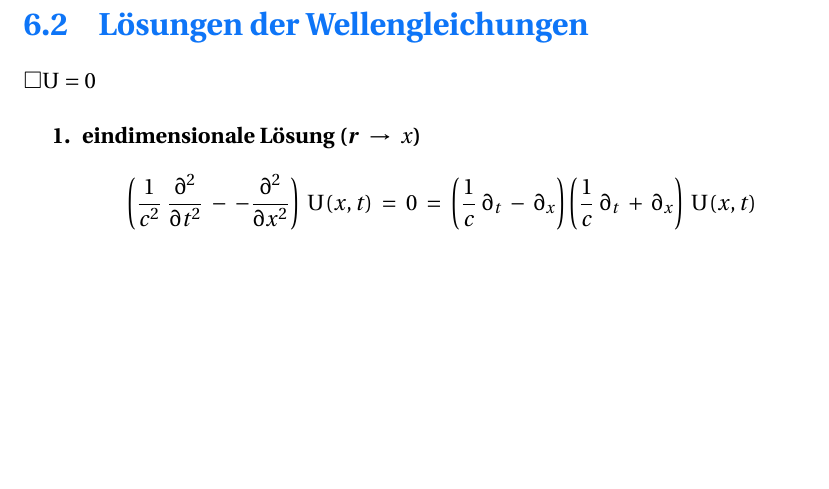
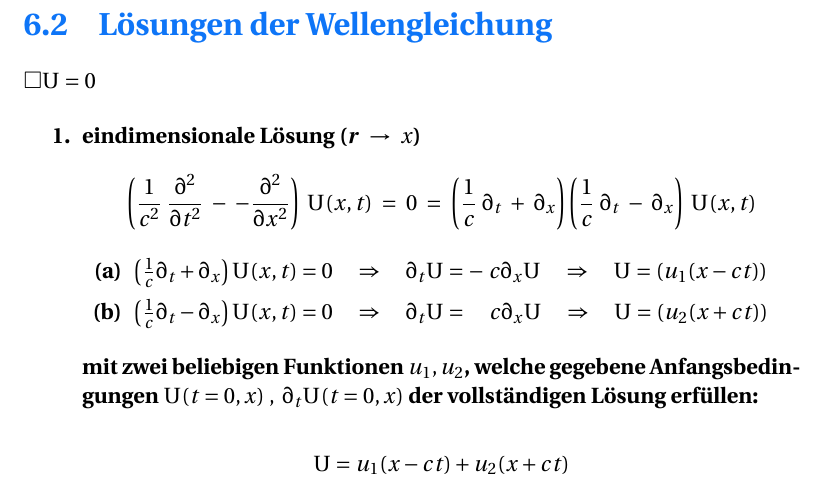
Before and after one commit to toothstone/Elektrodynamik-14-15, a LaTeX thesis (TP-ED.tex, which reads lectures/007.tex): part of page 42 of 42, cut so that both start at the same text, the shorter picture padded with empty space. Compiled offline with pdfLaTeX.

Commit message:
chapter 'Elektromagnetische Wellen'

```diff
--- a/lectures/007.tex
+++ b/lectures/007.tex
@@ -30,14 +30,25 @@ Daraus folgt zunächst für die \textsc{Maxwell}-Gleichungen:
 Die erhaltene partielle Differentialgleichung ist die sogenannte \textbf{Wellengleichung}, welche sich auch analog für das $\vec{B}$-Feld herleiten lässt. Das Symbol $\Box$ wird auch als \textbf{Wellen-} oder \textbf{\textsc{D'Alembert}-Operator} bezeichnet.
 
 
-\section{Lösungen der Wellengleichungen}
+\section{Lösungen der Wellengleichung}
 
 $\Box U = 0$
 
 \begin{enumerate}\bfseries
-\item \textbf{eindimensionale Lösung} ($\vec{r}\  \rightarrow \ x$)
+\item eindimensionale Lösung ($\vec{r}\  \rightarrow \ x$)
 \begin{equation*}
-\left(\frac{1}{c^2} \ \pddiff{}{t} \ - \ - \pddiff{}{x}\right)\ U(x,t) \ = \ 0 \ = \ \left(\frac{1}{c}\ \partial_t \ - \ \partial_x\right)\left(\frac{1}{c} \ \partial_t \ + \ \partial_x\right) \ U(x,t)
+\left(\frac{1}{c^2} \ \pddiff{}{t} \ - \ - \pddiff{}{x}\right)\ U(x,t) \ = \ 0 \ = \ \left(\frac{1}{c}\ \partial_t \ + \ \partial_x\right)\left(\frac{1}{c} \ \partial_t \ - \ \partial_x\right) \ U(x,t)
+\end{equation*}
+
+\begin{enumerate}
+\item $\left(\frac{1}{c}\partial_t+\partial_x\right)U(x,t) = 0 \quad\Rightarrow\quad \partial_t U = - \ c \partial_x U \quad\Rightarrow\quad U = (u_1(x-ct))$
+\item $\left(\frac{1}{c}\partial_t-\partial_x\right)U(x,t) = 0 \quad\Rightarrow\quad \partial_t U =\quad c \partial_x U \quad\Rightarrow\quad U = (u_2(x+ct))$
+\end{enumerate}
+
+mit zwei beliebigen Funktionen $u_1,u_2$, welche gegebene Anfangsbedingungen $U(t=0,x) \ , \ \partial_t U(t=0,x)$ der vollständigen Lösung erfüllen:
+
+\begin{equation*}
+U = u_1(x-ct) + u_2(x+ct)
 \end{equation*}
 
 \end{enumerate}
```
